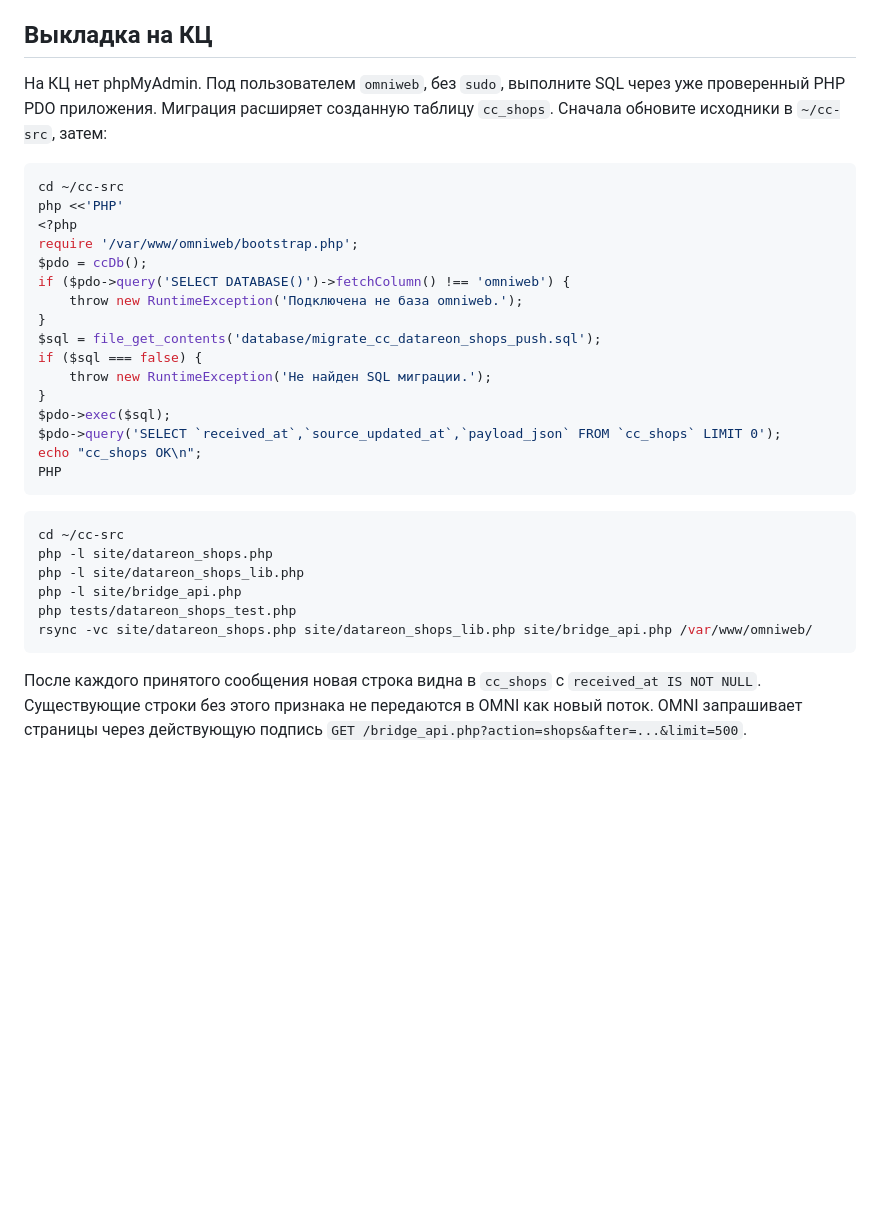
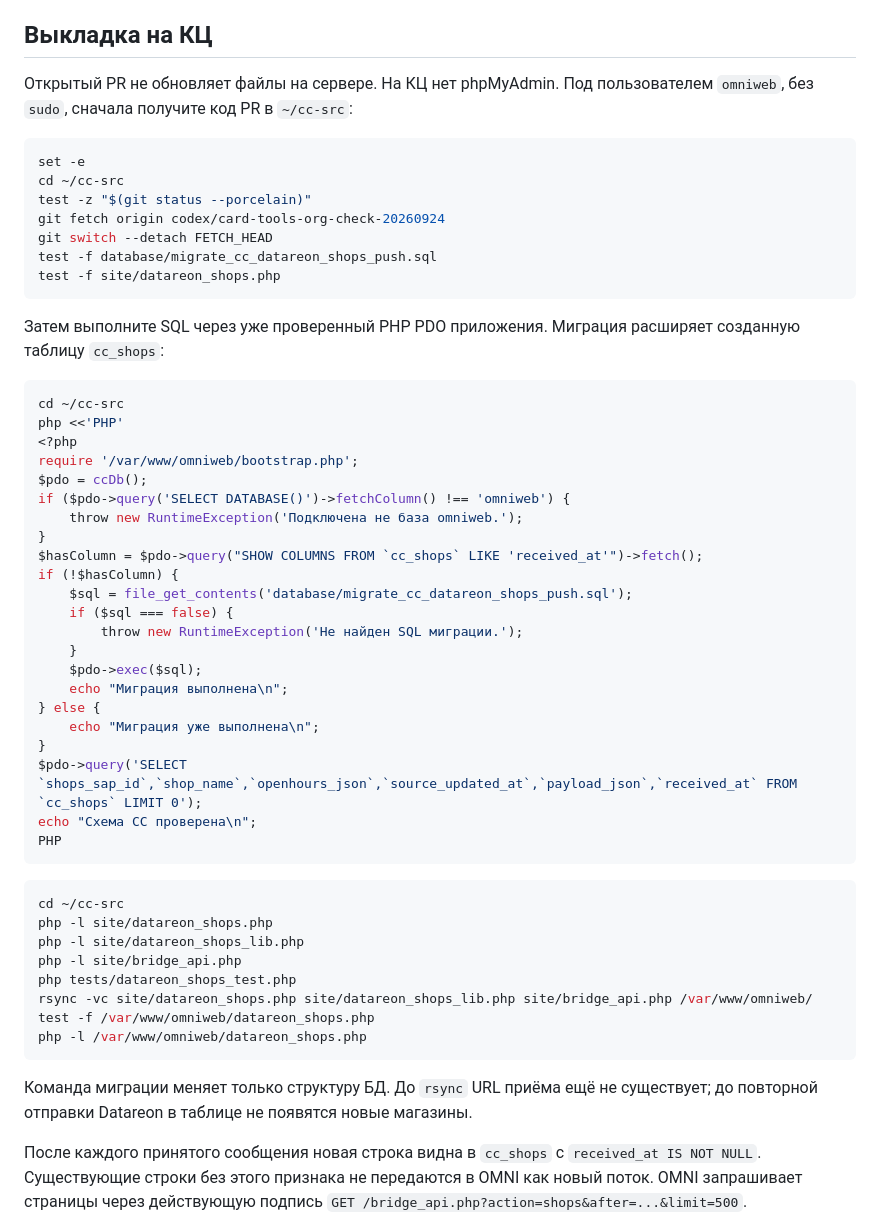
Before and after one commit to darsov/cc, a Markdown page: deploy/datareon-shops.md, the part around the change. Rendered like a GitHub page; blank space fills up the shorter version.

Commit message:
Добавить готовые команды раскатки CC и повторяемую проверку миграции

````diff
--- a/deploy/datareon-shops.md
+++ b/deploy/datareon-shops.md
@@ -16,9 +16,21 @@ Datareon отправляет один магазин на `https://cc.clz.ru/da
 
 ## Выкладка на КЦ
 
-На КЦ нет phpMyAdmin. Под пользователем `omniweb`, без `sudo`, выполните SQL
-через уже проверенный PHP PDO приложения. Миграция расширяет созданную таблицу
-`cc_shops`. Сначала обновите исходники в `~/cc-src`, затем:
+Открытый PR не обновляет файлы на сервере. На КЦ нет phpMyAdmin. Под
+пользователем `omniweb`, без `sudo`, сначала получите код PR в `~/cc-src`:
+
+```bash
+set -e
+cd ~/cc-src
+test -z "$(git status --porcelain)"
+git fetch origin codex/card-tools-org-check-20260924
+git switch --detach FETCH_HEAD
+test -f database/migrate_cc_datareon_shops_push.sql
+test -f site/datareon_shops.php
+```
+
+Затем выполните SQL через уже проверенный PHP PDO приложения. Миграция
+расширяет созданную таблицу `cc_shops`:
 
 ```bash
 cd ~/cc-src
@@ -29,13 +41,19 @@ $pdo = ccDb();
 if ($pdo->query('SELECT DATABASE()')->fetchColumn() !== 'omniweb') {
     throw new RuntimeException('Подключена не база omniweb.');
 }
-$sql = file_get_contents('database/migrate_cc_datareon_shops_push.sql');
-if ($sql === false) {
-    throw new RuntimeException('Не найден SQL миграции.');
+$hasColumn = $pdo->query("SHOW COLUMNS FROM `cc_shops` LIKE 'received_at'")->fetch();
+if (!$hasColumn) {
+    $sql = file_get_contents('database/migrate_cc_datareon_shops_push.sql');
+    if ($sql === false) {
+        throw new RuntimeException('Не найден SQL миграции.');
+    }
+    $pdo->exec($sql);
+    echo "Миграция выполнена\n";
+} else {
+    echo "Миграция уже выполнена\n";
 }
-$pdo->exec($sql);
-$pdo->query('SELECT `received_at`,`source_updated_at`,`payload_json` FROM `cc_shops` LIMIT 0');
-echo "cc_shops OK\n";
+$pdo->query('SELECT `shops_sap_id`,`shop_name`,`openhours_json`,`source_updated_at`,`payload_json`,`received_at` FROM `cc_shops` LIMIT 0');
+echo "Схема CC проверена\n";
 PHP
 ```
 
@@ -46,7 +64,12 @@ php -l site/datareon_shops_lib.php
 php -l site/bridge_api.php
 php tests/datareon_shops_test.php
 rsync -vc site/datareon_shops.php site/datareon_shops_lib.php site/bridge_api.php /var/www/omniweb/
+test -f /var/www/omniweb/datareon_shops.php
+php -l /var/www/omniweb/datareon_shops.php
 ```
+
+Команда миграции меняет только структуру БД. До `rsync` URL приёма ещё не
+существует; до повторной отправки Datareon в таблице не появятся новые магазины.
 
 После каждого принятого сообщения новая строка видна в `cc_shops` с
 `received_at IS NOT NULL`. Существующие строки без этого признака не передаются
````
